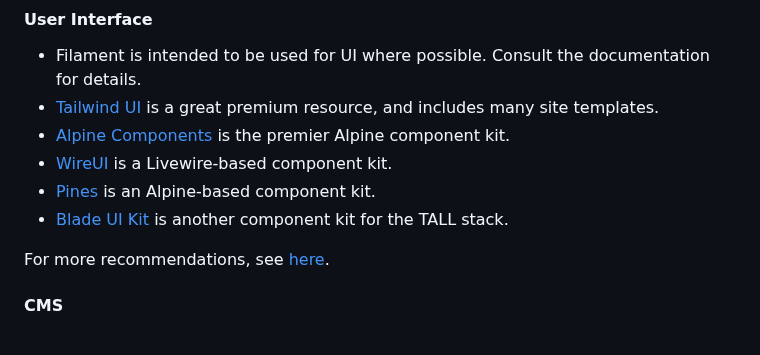
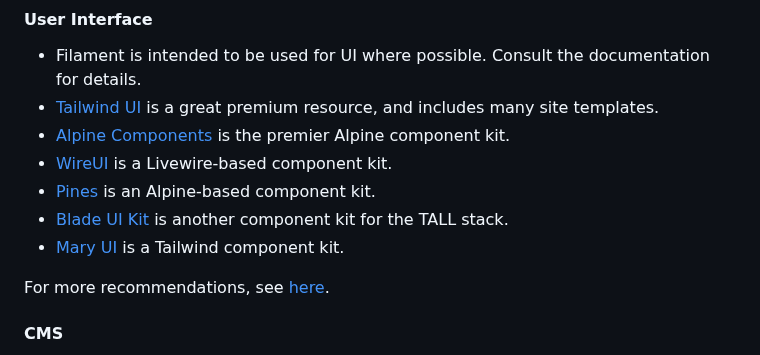
Before and after one commit to nikspyratos/toybox, a Markdown page: README.md, the part around the change. Rendered like a GitHub page.

Commit message:
Feat: Add Mary UI to UI kits

```diff
--- a/README.md
+++ b/README.md
@@ -227,6 +227,7 @@ These are the next steps you will have to implement yourself for your project as
 - [WireUI](https://livewire-wireui.com/) is a Livewire-based component kit.
 - [Pines](https://devdojo.com/pines) is an Alpine-based component kit.
 - [Blade UI Kit](https://blade-ui-kit.com) is another component kit for the TALL stack.
+- [Mary UI](https://www.mary-ui.com) is a Tailwind component kit.
 
 For more recommendations, see [here](https://writing.nikspyratos.com/Perceptions/Learning/Resources/Tech/Design).
 
```
